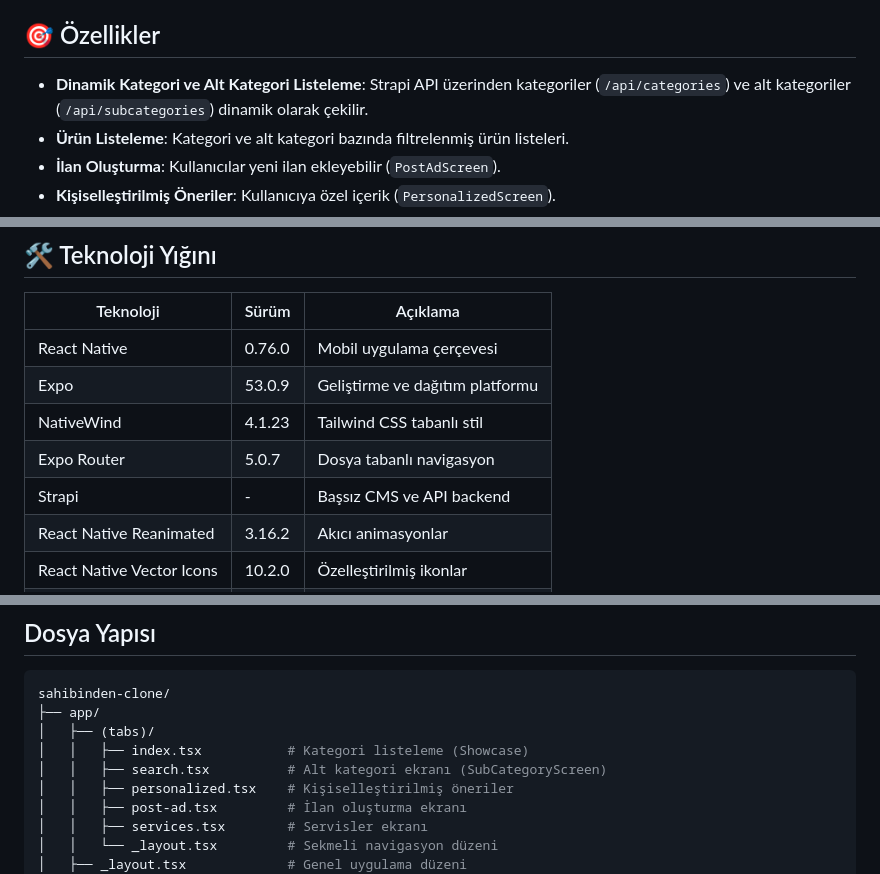
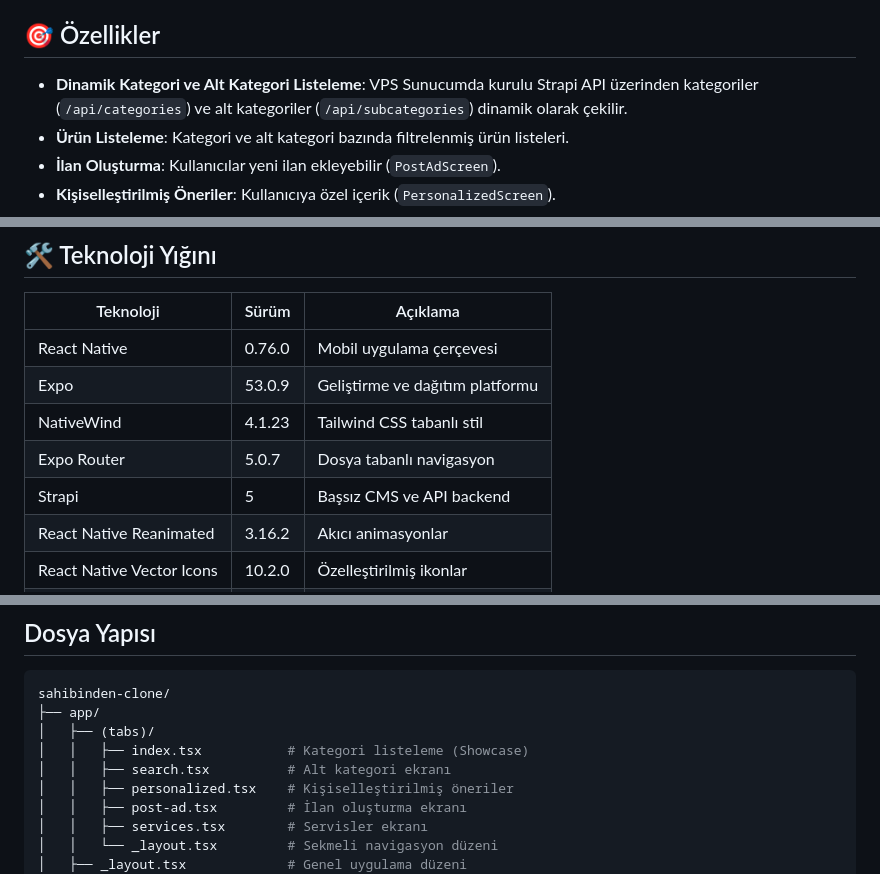
Before and after one commit to azovayt/listing-app, a Markdown page: README.md, 3 parts joined by grey strips. GitHub-like rendering.

```diff
--- a/README.md
+++ b/README.md
@@ -9,7 +9,7 @@
 
 ## 🎯 Özellikler
 
-- **Dinamik Kategori ve Alt Kategori Listeleme**: Strapi API üzerinden kategoriler (`/api/categories`) ve alt kategoriler (`/api/subcategories`) dinamik olarak çekilir.
+- **Dinamik Kategori ve Alt Kategori Listeleme**: VPS Sunucumda kurulu Strapi API üzerinden kategoriler (`/api/categories`) ve alt kategoriler (`/api/subcategories`) dinamik olarak çekilir.
 - **Ürün Listeleme**: Kategori ve alt kategori bazında filtrelenmiş ürün listeleri.
 - **İlan Oluşturma**: Kullanıcılar yeni ilan ekleyebilir (`PostAdScreen`).
 - **Kişiselleştirilmiş Öneriler**: Kullanıcıya özel içerik (`PersonalizedScreen`).
@@ -25,7 +25,7 @@
 | Expo                  | 53.0.9      | Geliştirme ve dağıtım platformu            |
 | NativeWind            | 4.1.23      | Tailwind CSS tabanlı stil                  |
 | Expo Router           | 5.0.7       | Dosya tabanlı navigasyon                   |
-| Strapi                | -           | Başsız CMS ve API backend                  |
+| Strapi                | 5           | Başsız CMS ve API backend                  |
 | React Native Reanimated | 3.16.2    | Akıcı animasyonlar                         |
 | React Native Vector Icons | 10.2.0  | Özelleştirilmiş ikonlar                    |
 | React                 | 19.0.0      | UI kütüphanesi                             |
@@ -45,7 +45,7 @@ sahibinden-clone/
 ├── app/
 │   ├── (tabs)/
 │   │   ├── index.tsx           # Kategori listeleme (Showcase)
-│   │   ├── search.tsx          # Alt kategori ekranı (SubCategoryScreen)
+│   │   ├── search.tsx          # Alt kategori ekranı
 │   │   ├── personalized.tsx    # Kişiselleştirilmiş öneriler
 │   │   ├── post-ad.tsx         # İlan oluşturma ekranı
 │   │   ├── services.tsx        # Servisler ekranı
```
